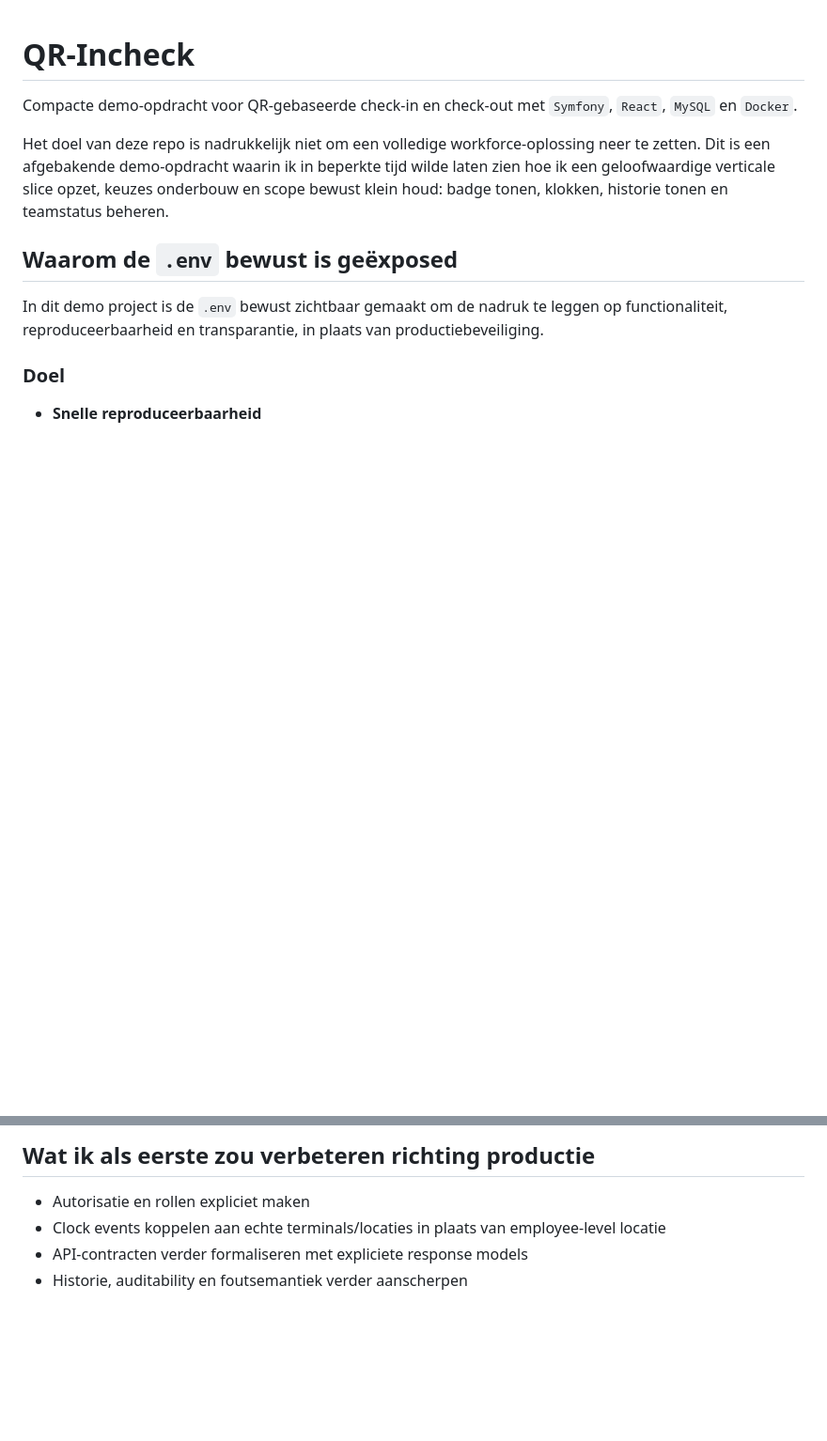
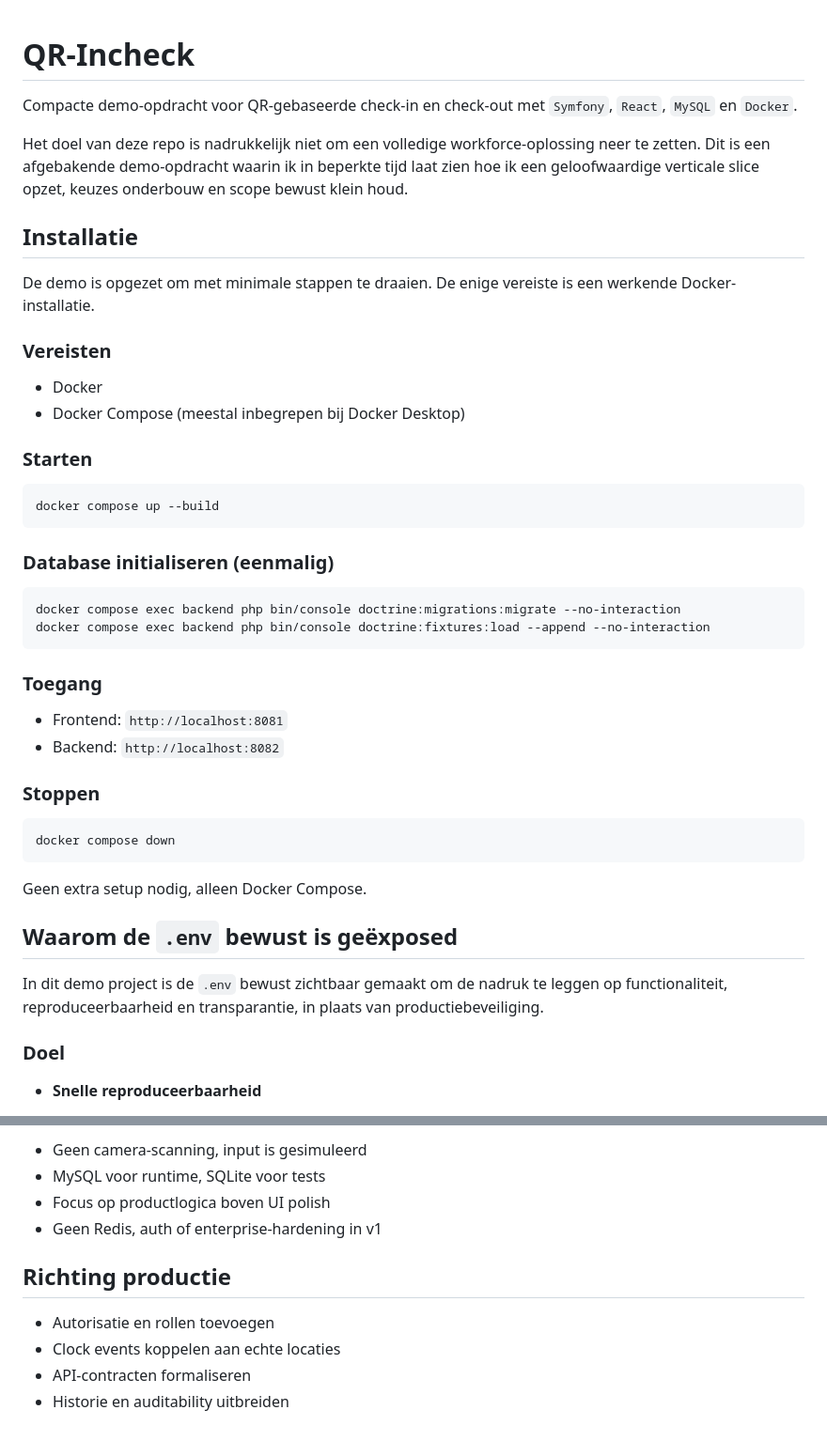
Before and after one commit to deaxner/qr-incheck, a Markdown page: README.md, 2 parts joined by grey strips. Shown at 94% size. Rendered like a GitHub page; blank space fills up the shorter version.

````diff
--- a/README.md
+++ b/README.md
@@ -2,7 +2,42 @@
 
 Compacte demo-opdracht voor QR-gebaseerde check-in en check-out met `Symfony`, `React`, `MySQL` en `Docker`.
 
-Het doel van deze repo is nadrukkelijk niet om een volledige workforce-oplossing neer te zetten. Dit is een afgebakende demo-opdracht waarin ik in beperkte tijd wilde laten zien hoe ik een geloofwaardige verticale slice opzet, keuzes onderbouw en scope bewust klein houd: badge tonen, klokken, historie tonen en teamstatus beheren.
+Het doel van deze repo is nadrukkelijk niet om een volledige workforce-oplossing neer te zetten. Dit is een afgebakende demo-opdracht waarin ik in beperkte tijd laat zien hoe ik een geloofwaardige verticale slice opzet, keuzes onderbouw en scope bewust klein houd.
+
+## Installatie
+
+De demo is opgezet om met minimale stappen te draaien. De enige vereiste is een werkende Docker-installatie.
+
+### Vereisten
+
+- Docker
+- Docker Compose (meestal inbegrepen bij Docker Desktop)
+
+### Starten
+
+```bash
+docker compose up --build
+```
+
+### Database initialiseren (eenmalig)
+
+```bash
+docker compose exec backend php bin/console doctrine:migrations:migrate --no-interaction
+docker compose exec backend php bin/console doctrine:fixtures:load --append --no-interaction
+```
+
+### Toegang
+
+- Frontend: `http://localhost:8081`
+- Backend: `http://localhost:8082`
+
+### Stoppen
+
+```bash
+docker compose down
+```
+
+Geen extra setup nodig, alleen Docker Compose.
 
 ## Waarom de `.env` bewust is geëxposed
 
@@ -106,6 +147,12 @@ Open daarna:
 
-## Wat ik als eerste zou verbeteren richting productie
-- Autorisatie en rollen expliciet maken
-- Clock events koppelen aan echte terminals/locaties in plaats van employee-level locatie
-- API-contracten verder formaliseren met expliciete response models
-- Historie, auditability en foutsemantiek verder aanscherpen
+- Geen camera-scanning, input is gesimuleerd
+- MySQL voor runtime, SQLite voor tests
+- Focus op productlogica boven UI polish
+- Geen Redis, auth of enterprise-hardening in v1
+
+## Richting productie
+
+- Autorisatie en rollen toevoegen
+- Clock events koppelen aan echte locaties
+- API-contracten formaliseren
+- Historie en auditability uitbreiden
````
Also changed, not shown: other parts of README.md (+45 -39 lines).
